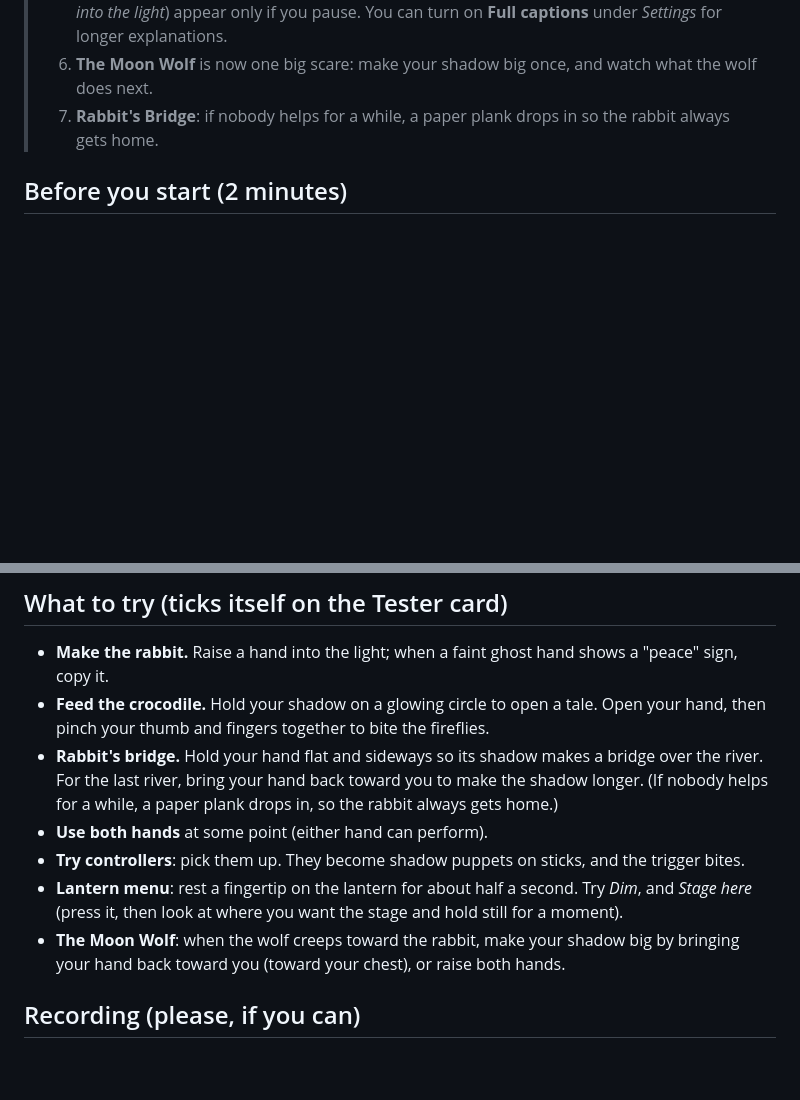
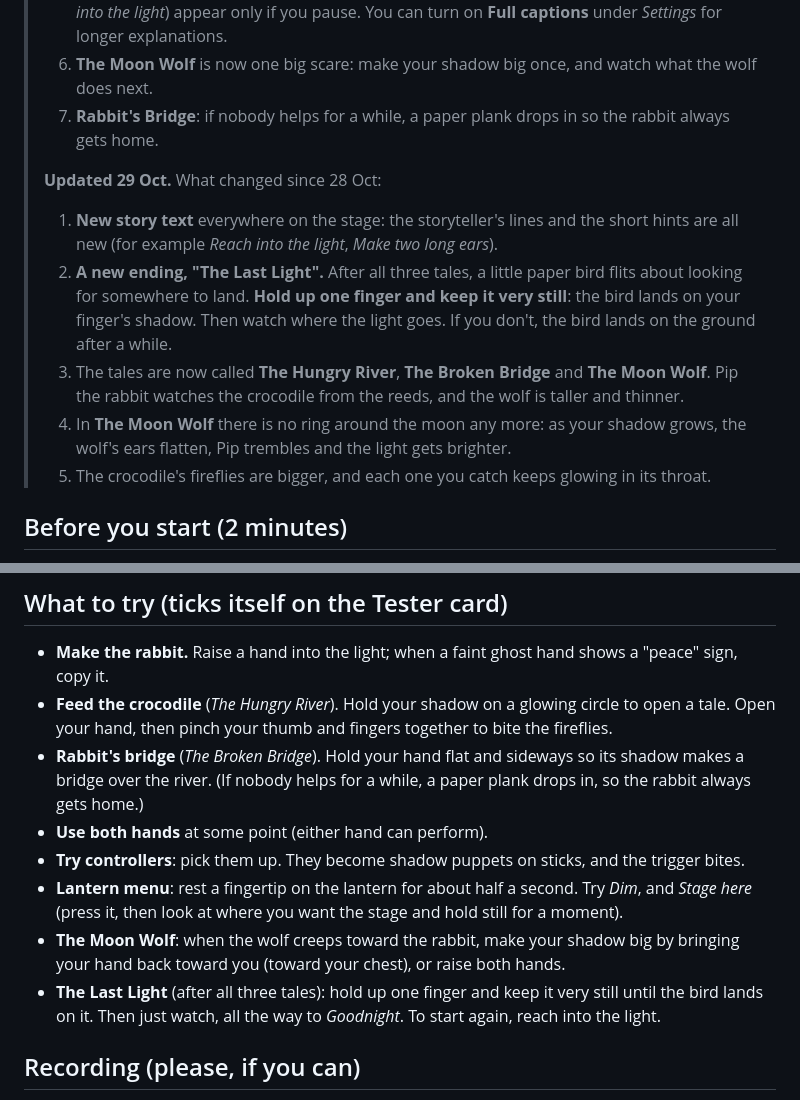
Before and after one commit to lanternfields/lanternlight, a Markdown page: TESTER_GUIDE.md, 2 parts joined by grey strips. Rendered like a GitHub page; blank space fills up the shorter version.

```diff
--- a/TESTER_GUIDE.md
+++ b/TESTER_GUIDE.md
@@ -11,6 +11,13 @@ you, your wall becomes a stage, and your hands cast shadows that come to life.
 > 5. A storyteller now speaks in short lines on a paper ribbon, and short hints (like *Raise a hand into the light*) appear only if you pause. You can turn on **Full captions** under *Settings* for longer explanations.
 > 6. **The Moon Wolf** is now one big scare: make your shadow big once, and watch what the wolf does next.
 > 7. **Rabbit's Bridge**: if nobody helps for a while, a paper plank drops in so the rabbit always gets home.
+>
+> **Updated 29 Oct.** What changed since 28 Oct:
+> 1. **New story text** everywhere on the stage: the storyteller's lines and the short hints are all new (for example *Reach into the light*, *Make two long ears*).
+> 2. **A new ending, "The Last Light".** After all three tales, a little paper bird flits about looking for somewhere to land. **Hold up one finger and keep it very still**: the bird lands on your finger's shadow. Then watch where the light goes. If you don't, the bird lands on the ground after a while.
+> 3. The tales are now called **The Hungry River**, **The Broken Bridge** and **The Moon Wolf**. Pip the rabbit watches the crocodile from the reeds, and the wolf is taller and thinner.
+> 4. In **The Moon Wolf** there is no ring around the moon any more: as your shadow grows, the wolf's ears flatten, Pip trembles and the light gets brighter.
+> 5. The crocodile's fireflies are bigger, and each one you catch keeps glowing in its throat.
 
 ## Before you start (2 minutes)
 
@@ -45,17 +52,20 @@ you, your wall becomes a stage, and your hands cast shadows that come to life.
 ## What to try (ticks itself on the Tester card)
 
 - **Make the rabbit.** Raise a hand into the light; when a faint ghost hand shows a "peace" sign, copy it.
-- **Feed the crocodile.** Hold your shadow on a glowing circle to open a tale. Open your hand,
-  then pinch your thumb and fingers together to bite the fireflies.
-- **Rabbit's bridge.** Hold your hand flat and sideways so its shadow makes a bridge over the
-  river. For the last river, bring your hand back toward you to make the shadow longer.
-  (If nobody helps for a while, a paper plank drops in, so the rabbit always gets home.)
+- **Feed the crocodile** (*The Hungry River*). Hold your shadow on a glowing circle to open a
+  tale. Open your hand, then pinch your thumb and fingers together to bite the fireflies.
+- **Rabbit's bridge** (*The Broken Bridge*). Hold your hand flat and sideways so its shadow
+  makes a bridge over the river. (If nobody helps for a while, a paper plank drops in, so the
+  rabbit always gets home.)
 - **Use both hands** at some point (either hand can perform).
 - **Try controllers**: pick them up. They become shadow puppets on sticks, and the trigger bites.
 - **Lantern menu**: rest a fingertip on the lantern for about half a second. Try *Dim*, and
   *Stage here* (press it, then look at where you want the stage and hold still for a moment).
 - **The Moon Wolf**: when the wolf creeps toward the rabbit, make your shadow big by bringing
   your hand back toward you (toward your chest), or raise both hands.
+- **The Last Light** (after all three tales): hold up one finger and keep it very still until
+  the bird lands on it. Then just watch, all the way to *Goodnight*. To start again, reach into
+  the light.
 
 ## Recording (please, if you can)
 
```
Also changed, not shown: README.md (+3 -3 lines), STYLE_GUIDE.md (+12 -5 lines).
